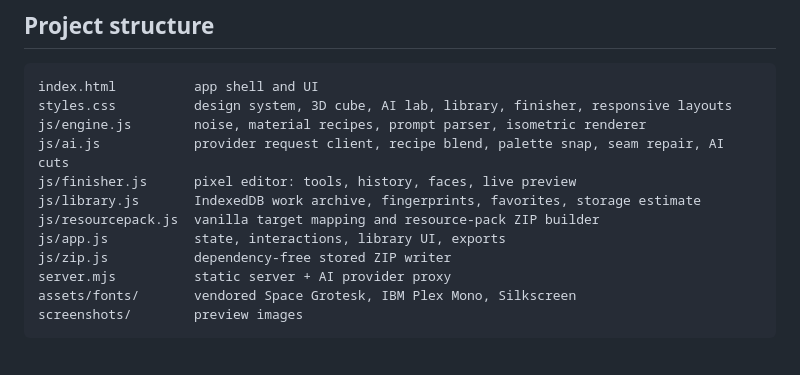
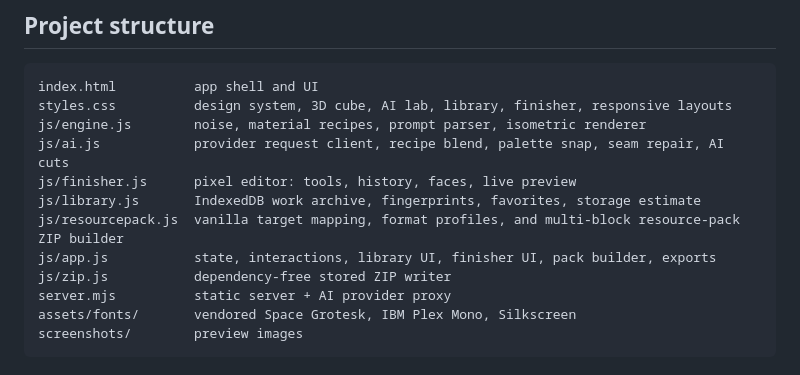
Before and after one commit to MEZTKING/blockloom, a Markdown page: README.md, the part around one of its changes. GitHub-like rendering.

```diff
--- a/README.md
+++ b/README.md
@@ -207,8 +219,8 @@ js/engine.js        noise, material recipes, prompt parser, isometric renderer
 js/ai.js            provider request client, recipe blend, palette snap, seam repair, AI cuts
 js/finisher.js      pixel editor: tools, history, faces, live preview
 js/library.js       IndexedDB work archive, fingerprints, favorites, storage estimate
-js/resourcepack.js  vanilla target mapping and resource-pack ZIP builder
-js/app.js           state, interactions, library UI, exports
+js/resourcepack.js  vanilla target mapping, format profiles, and multi-block resource-pack ZIP builder
+js/app.js           state, interactions, library UI, finisher UI, pack builder, exports
 js/zip.js           dependency-free stored ZIP writer
 server.mjs          static server + AI provider proxy
 assets/fonts/       vendored Space Grotesk, IBM Plex Mono, Silkscreen
```
Also changed, not shown: other parts of README.md (+17 -5 lines), screenshots/blockloom-pack-builder.png (added), 5 other files.
